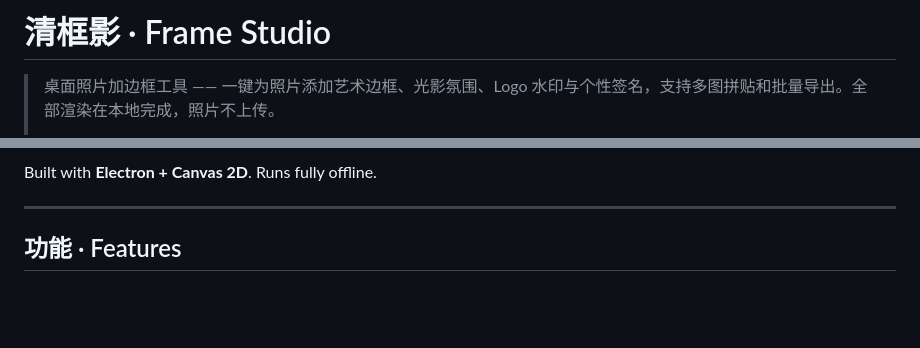
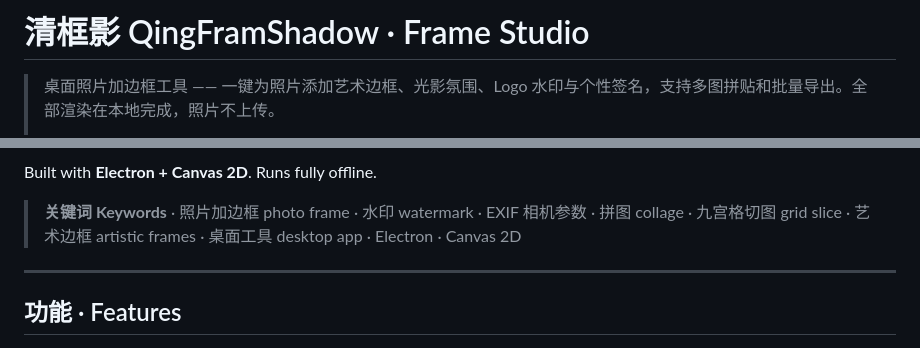
Before and after one commit to lumos-1s/Qing-Fram-Shadow-web, a Markdown page: README.md, 2 parts joined by grey strips. Rendered like a GitHub page; blank space fills up the shorter version.

Commit message:
docs: README首屏加可搜索锚点/徽章/关键词行, 提升GitHub可发现性

```diff
--- a/README.md
+++ b/README.md
@@ -1,4 +1,4 @@
-# 清框影 · Frame Studio
+# 清框影 QingFramShadow · Frame Studio
 
 > 桌面照片加边框工具 —— 一键为照片添加艺术边框、光影氛围、Logo 水印与个性签名，支持多图拼贴和批量导出。全部渲染在本地完成，照片不上传。
 >
@@ -7,4 +12,6 @@
 Built with **Electron + Canvas 2D**. Runs fully offline.
+
+> **关键词 Keywords** · 照片加边框 photo frame · 水印 watermark · EXIF 相机参数 · 拼图 collage · 九宫格切图 grid slice · 艺术边框 artistic frames · 桌面工具 desktop app · Electron · Canvas 2D
 
 ---
 
```
Also changed, not shown: other parts of README.md (+5 -0 lines).
